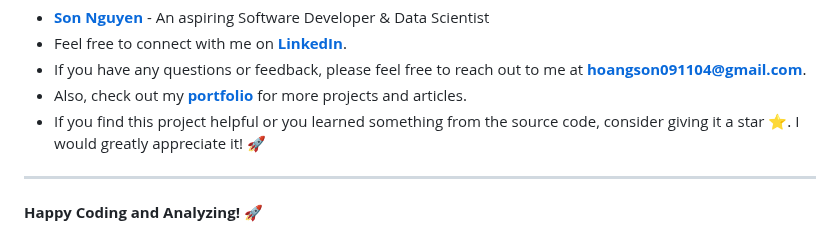
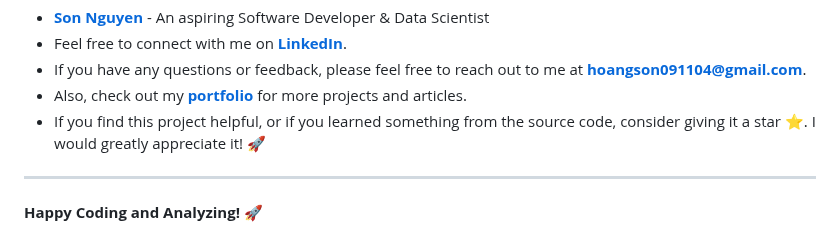
Before and after one commit to hoangsonww/DocuThinker-AI-App, a Markdown page: README.md, the part around the change. GitHub-like rendering.

```diff
--- a/README.md
+++ b/README.md
@@ -791,7 +791,7 @@ The **DocuThinker** open-source project is for educational purposes only and sho
 - Feel free to connect with me on **[LinkedIn](https://www.linkedin.com/in/hoangsonw/)**.
 - If you have any questions or feedback, please feel free to reach out to me at **[hoangson091104@gmail.com](mailto:hoangson091104@gmail.com)**.
 - Also, check out my **[portfolio](https://sonnguyenhoang.com/)** for more projects and articles.
-- If you find this project helpful or you learned something from the source code, consider giving it a star ⭐️. I would greatly appreciate it! 🚀
+- If you find this project helpful, or if you learned something from the source code, consider giving it a star ⭐️. I would greatly appreciate it! 🚀
 
 ---
 
```
